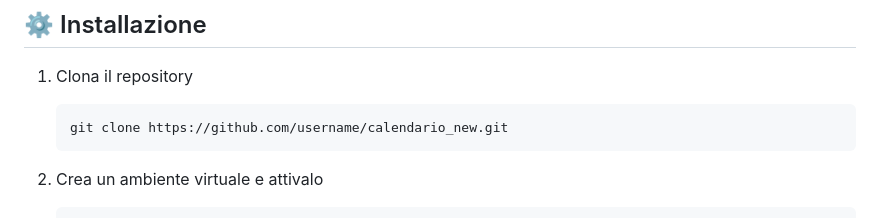
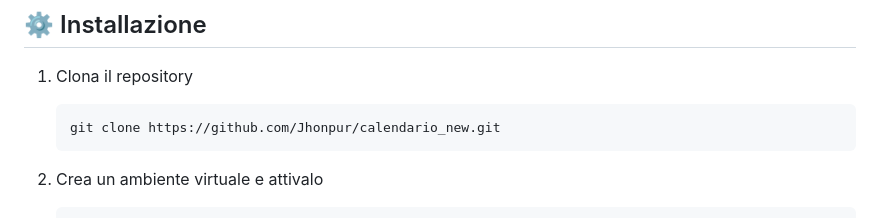
Before and after one commit to Jhonpur/calendario_new, a Markdown page: readme.md, the part around the change. GitHub-like rendering.

Commit message:
Update readme.md
aggornamento

````diff
--- a/readme.md
+++ b/readme.md
@@ -16,7 +16,7 @@ Un'applicazione web per la gestione di eventi in un calendario, sviluppata con i
 
 1. Clona il repository
    ```bash
-   git clone https://github.com/username/calendario_new.git
+   git clone https://github.com/Jhonpur/calendario_new.git
    ```
 
 2. Crea un ambiente virtuale e attivalo
````
